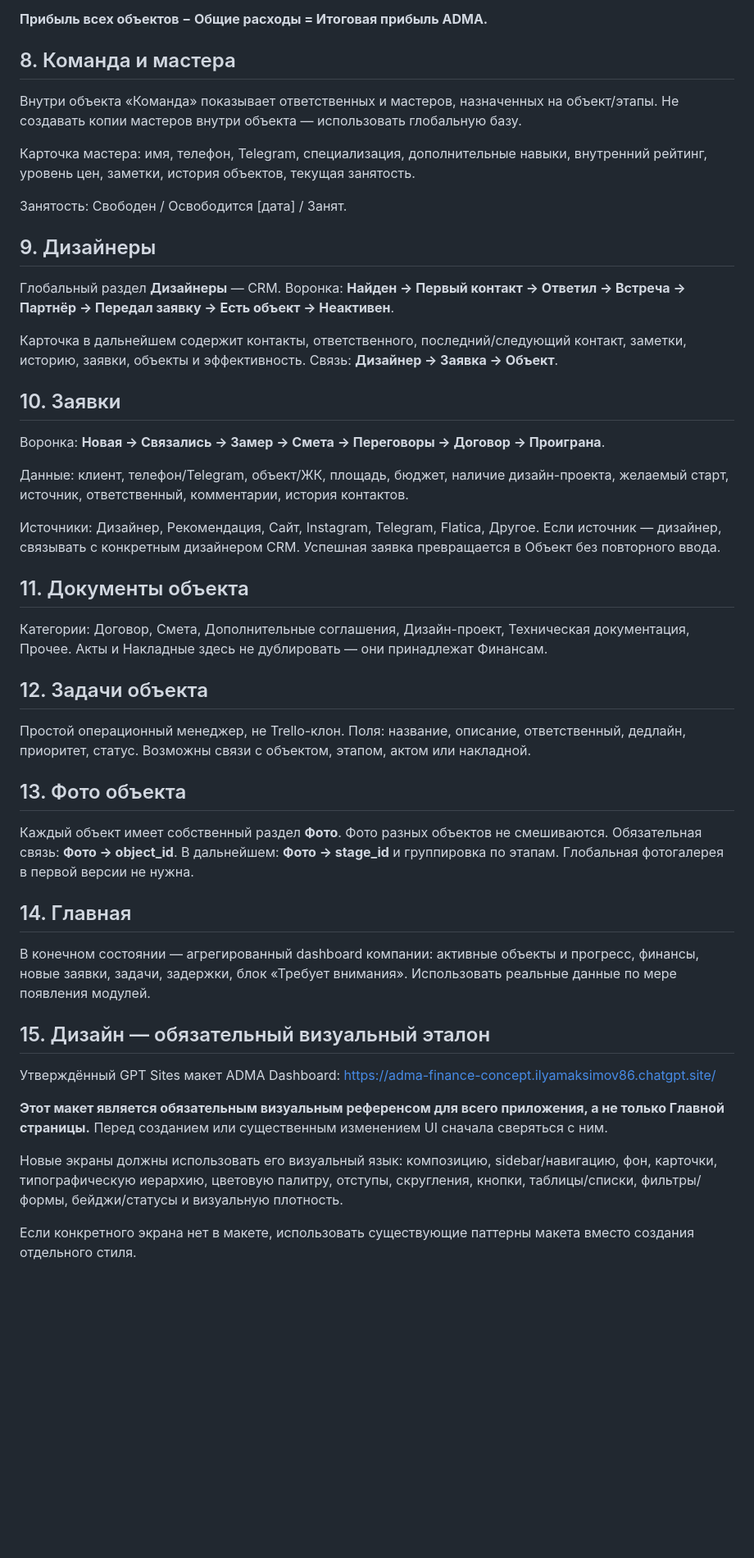
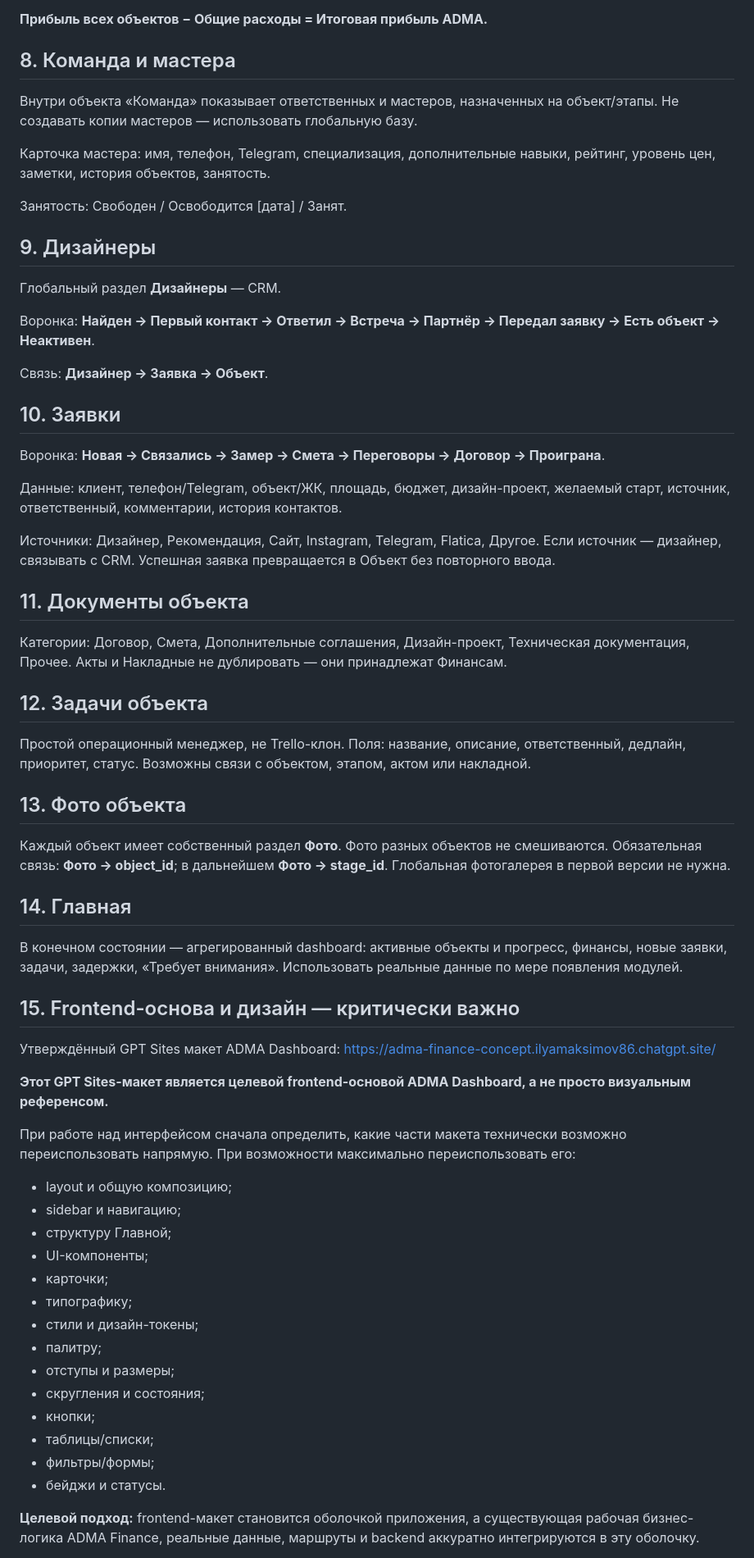
Before and after one commit to ilyamaksimov86-ai/adma-finance, a Markdown page: ADMA_PROJECT_SPEC.md, the part around one of its changes. Shown at 82% size. Drawn GitHub-style; blank space fills up the shorter version.

Commit message:
docs: make GPT Sites concept the frontend foundation

```diff
--- a/ADMA_PROJECT_SPEC.md
+++ b/ADMA_PROJECT_SPEC.md
@@ -90,51 +80,60 @@
 **Прибыль всех объектов − Общие расходы = Итоговая прибыль ADMA.**
 
 ## 8. Команда и мастера
+Внутри объекта «Команда» показывает ответственных и мастеров, назначенных на объект/этапы. Не создавать копии мастеров — использовать глобальную базу.
 
-Внутри объекта «Команда» показывает ответственных и мастеров, назначенных на объект/этапы. Не создавать копии мастеров внутри объекта — использовать глобальную базу.
-
-Карточка мастера: имя, телефон, Telegram, специализация, дополнительные навыки, внутренний рейтинг, уровень цен, заметки, история объектов, текущая занятость.
+Карточка мастера: имя, телефон, Telegram, специализация, дополнительные навыки, рейтинг, уровень цен, заметки, история объектов, занятость.
 
 Занятость: Свободен / Освободится [дата] / Занят.
 
 ## 9. Дизайнеры
+Глобальный раздел **Дизайнеры** — CRM.
 
-Глобальный раздел **Дизайнеры** — CRM. Воронка: **Найден → Первый контакт → Ответил → Встреча → Партнёр → Передал заявку → Есть объект → Неактивен**.
+Воронка: **Найден → Первый контакт → Ответил → Встреча → Партнёр → Передал заявку → Есть объект → Неактивен**.
 
-Карточка в дальнейшем содержит контакты, ответственного, последний/следующий контакт, заметки, историю, заявки, объекты и эффективность. Связь: **Дизайнер → Заявка → Объект**.
+Связь: **Дизайнер → Заявка → Объект**.
 
 ## 10. Заявки
-
 Воронка: **Новая → Связались → Замер → Смета → Переговоры → Договор → Проиграна**.
 
-Данные: клиент, телефон/Telegram, объект/ЖК, площадь, бюджет, наличие дизайн-проекта, желаемый старт, источник, ответственный, комментарии, история контактов.
+Данные: клиент, телефон/Telegram, объект/ЖК, площадь, бюджет, дизайн-проект, желаемый старт, источник, ответственный, комментарии, история контактов.
 
-Источники: Дизайнер, Рекомендация, Сайт, Instagram, Telegram, Flatica, Другое. Если источник — дизайнер, связывать с конкретным дизайнером CRM. Успешная заявка превращается в Объект без повторного ввода.
+Источники: Дизайнер, Рекомендация, Сайт, Instagram, Telegram, Flatica, Другое. Если источник — дизайнер, связывать с CRM. Успешная заявка превращается в Объект без повторного ввода.
 
 ## 11. Документы объекта
-
-Категории: Договор, Смета, Дополнительные соглашения, Дизайн-проект, Техническая документация, Прочее. Акты и Накладные здесь не дублировать — они принадлежат Финансам.
+Категории: Договор, Смета, Дополнительные соглашения, Дизайн-проект, Техническая документация, Прочее. Акты и Накладные не дублировать — они принадлежат Финансам.
 
 ## 12. Задачи объекта
-
 Простой операционный менеджер, не Trello-клон. Поля: название, описание, ответственный, дедлайн, приоритет, статус. Возможны связи с объектом, этапом, актом или накладной.
 
 ## 13. Фото объекта
-
-Каждый объект имеет собственный раздел **Фото**. Фото разных объектов не смешиваются. Обязательная связь: **Фото → object_id**. В дальнейшем: **Фото → stage_id** и группировка по этапам. Глобальная фотогалерея в первой версии не нужна.
+Каждый объект имеет собственный раздел **Фото**. Фото разных объектов не смешиваются. Обязательная связь: **Фото → object_id**; в дальнейшем **Фото → stage_id**. Глобальная фотогалерея в первой версии не нужна.
 
 ## 14. Главная
+В конечном состоянии — агрегированный dashboard: активные объекты и прогресс, финансы, новые заявки, задачи, задержки, «Требует внимания». Использовать реальные данные по мере появления модулей.
 
-В конечном состоянии — агрегированный dashboard компании: активные объекты и прогресс, финансы, новые заявки, задачи, задержки, блок «Требует внимания». Использовать реальные данные по мере появления модулей.
-
-## 15. Дизайн — обязательный визуальный эталон
+## 15. Frontend-основа и дизайн — критически важно
 
 Утверждённый GPT Sites макет ADMA Dashboard:
 https://adma-finance-concept.ilyamaksimov86.chatgpt.site/
 
-**Этот макет является обязательным визуальным референсом для всего приложения, а не только Главной страницы.** Перед созданием или существенным изменением UI сначала сверяться с ним.
+**Этот GPT Sites-макет является целевой frontend-основой ADMA Dashboard, а не просто визуальным референсом.**
 
-Новые экраны должны использовать его визуальный язык: композицию, sidebar/навигацию, фон, карточки, типографическую иерархию, цветовую палитру, отступы, скругления, кнопки, таблицы/списки, фильтры/формы, бейджи/статусы и визуальную плотность.
+При работе над интерфейсом сначала определить, какие части макета технически возможно переиспользовать напрямую. При возможности максимально переиспользовать его:
+- layout и общую композицию;
+- sidebar и навигацию;
+- структуру Главной;
+- UI-компоненты;
+- карточки;
+- типографику;
+- стили и дизайн-токены;
+- палитру;
+- отступы и размеры;
+- скругления и состояния;
+- кнопки;
+- таблицы/списки;
+- фильтры/формы;
+- бейджи и статусы.
 
-Если конкретного экрана нет в макете, использовать существующие паттерны макета вместо создания отдельного стиля.
+**Целевой подход:** frontend-макет становится оболочкой приложения, а существующая рабочая бизнес-логика ADMA Finance, реальные данные, маршруты и backend аккуратно интегрируются в эту оболочку.
 
```
Also changed, not shown: other parts of ADMA_PROJECT_SPEC.md (+41 -44 lines).
